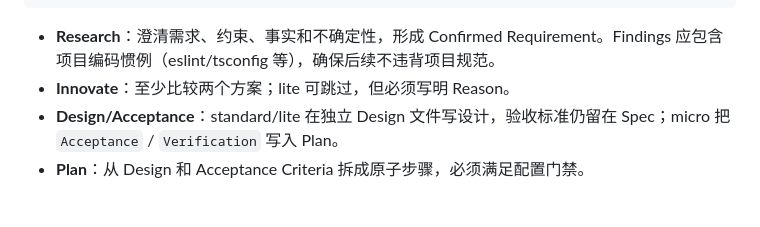
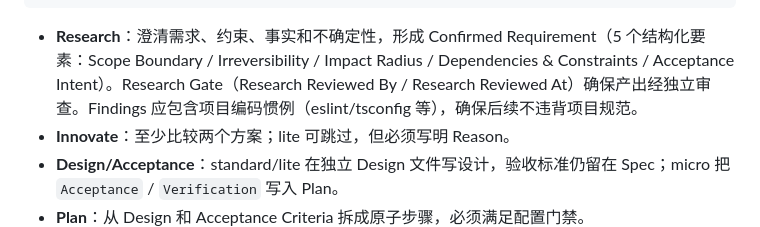
Before and after one commit to arsterliu/sdd-riper, a Markdown page: README.md, the part around the change. GitHub-like rendering; blank space fills up the shorter version.

````diff
--- a/README.md
+++ b/README.md
@@ -182,7 +182,7 @@ Research -> Innovate -> Design/Acceptance -> Plan -> Execute* -> Challenge -> (C
 └─────────────────────────────────────────────────┘
 ```
 
-- **Research**：澄清需求、约束、事实和不确定性，形成 Confirmed Requirement。Findings 应包含项目编码惯例（eslint/tsconfig 等），确保后续不违背项目规范。
+- **Research**：澄清需求、约束、事实和不确定性，形成 Confirmed Requirement（5 个结构化要素：Scope Boundary / Irreversibility / Impact Radius / Dependencies & Constraints / Acceptance Intent）。Research Gate（Research Reviewed By / Research Reviewed At）确保产出经独立审查。Findings 应包含项目编码惯例（eslint/tsconfig 等），确保后续不违背项目规范。
 - **Innovate**：至少比较两个方案；lite 可跳过，但必须写明 Reason。
 - **Design/Acceptance**：standard/lite 在独立 Design 文件写设计，验收标准仍留在 Spec；micro 把 `Acceptance` / `Verification` 写入 Plan。
 - **Plan**：从 Design 和 Acceptance Criteria 拆成原子步骤，必须满足配置门禁。
````
Also changed, not shown: GUIDE.md (+1 -1 lines), TEAM-GUIDE.md (+3 -3 lines).
